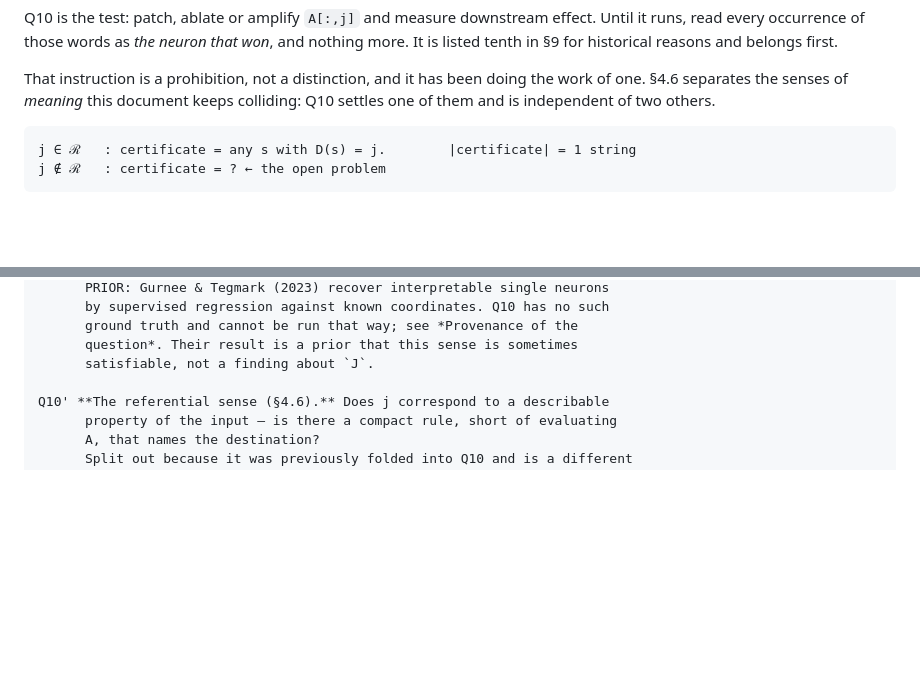
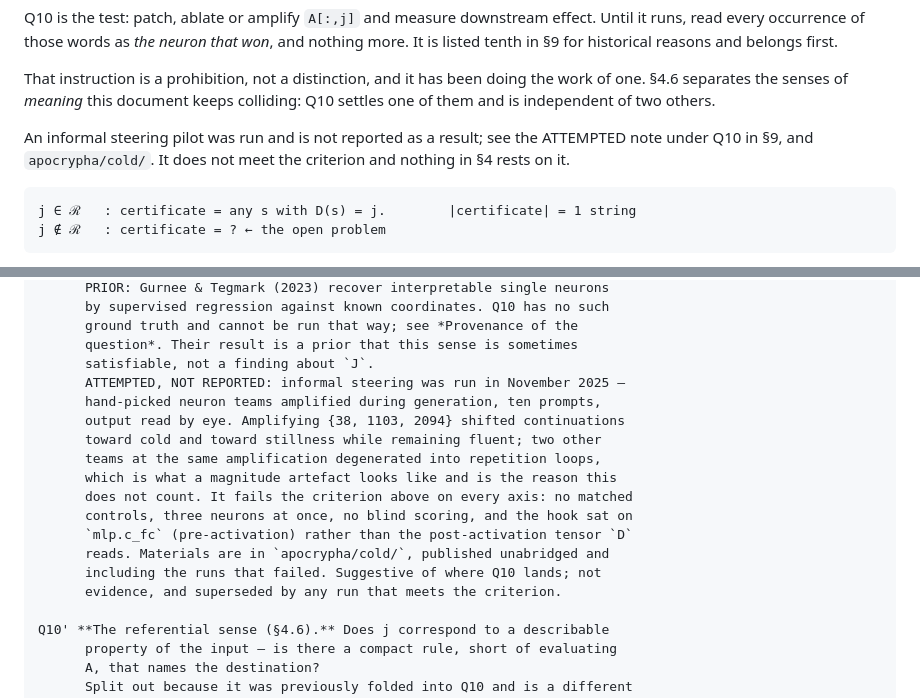
Before and after one commit to ursadropsus/znou, a Markdown page: SPEC.md, 2 parts joined by grey strips. Rendered like a GitHub page; blank space fills up the shorter version.

Commit message:
updated spec with cold refs
ahead of apoc/cold datadumps - minor attempts at causal steering referenced

````diff
--- a/SPEC.md
+++ b/SPEC.md
@@ -580,6 +580,10 @@ That instruction is a prohibition, not a distinction, and it has been doing
 the work of one. §4.6 separates the senses of *meaning* this document keeps
 colliding: Q10 settles one of them and is independent of two others.
 
+An informal steering pilot was run and is not reported as a result; see the
+ATTEMPTED note under Q10 in §9, and `apocrypha/cold/`. It does not meet the
+criterion and nothing in §4 rests on it.
+
 ```
 j ∈ ℛ   : certificate = any s with D(s) = j.        |certificate| = 1 string
 j ∉ ℛ   : certificate = ? ← the open problem
@@ -2205,6 +2209,18 @@ Q10 ℛ*. **The functional sense (§4.6).** Does destination identity predict
       ground truth and cannot be run that way; see *Provenance of the
       question*. Their result is a prior that this sense is sometimes
       satisfiable, not a finding about `J`.
+      ATTEMPTED, NOT REPORTED: informal steering was run in November 2025 —
+      hand-picked neuron teams amplified during generation, ten prompts,
+      output read by eye. Amplifying {38, 1103, 2094} shifted continuations
+      toward cold and toward stillness while remaining fluent; two other
+      teams at the same amplification degenerated into repetition loops,
+      which is what a magnitude artefact looks like and is the reason this
+      does not count. It fails the criterion above on every axis: no matched
+      controls, three neurons at once, no blind scoring, and the hook sat on
+      `mlp.c_fc` (pre-activation) rather than the post-activation tensor `D`
+      reads. Materials are in `apocrypha/cold/`, published unabridged and
+      including the runs that failed. Suggestive of where Q10 lands; not
+      evidence, and superseded by any run that meets the criterion.
 
 Q10' **The referential sense (§4.6).** Does j correspond to a describable
       property of the input — is there a compact rule, short of evaluating
````
